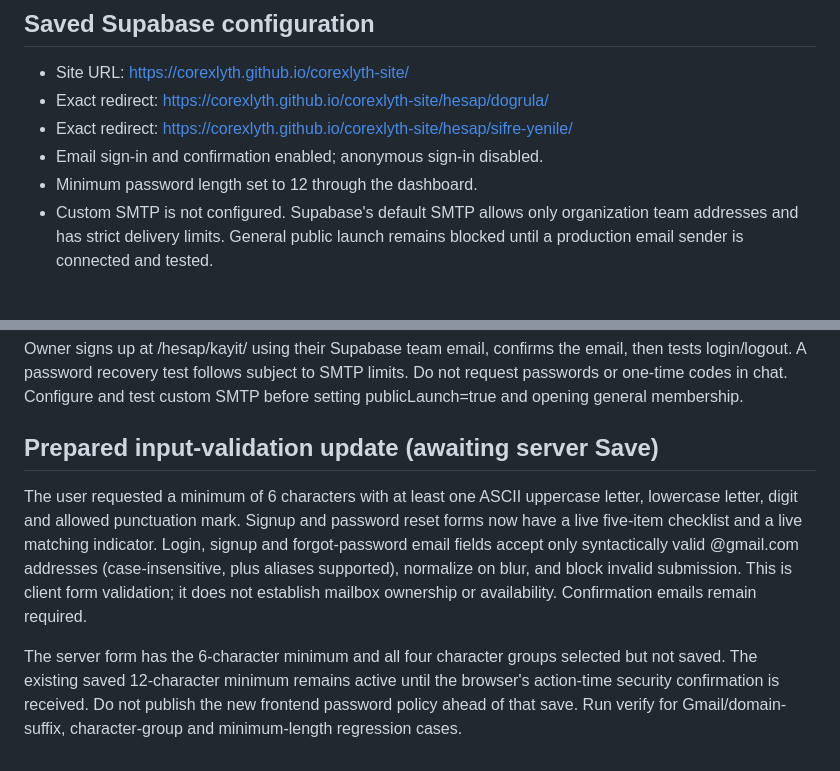
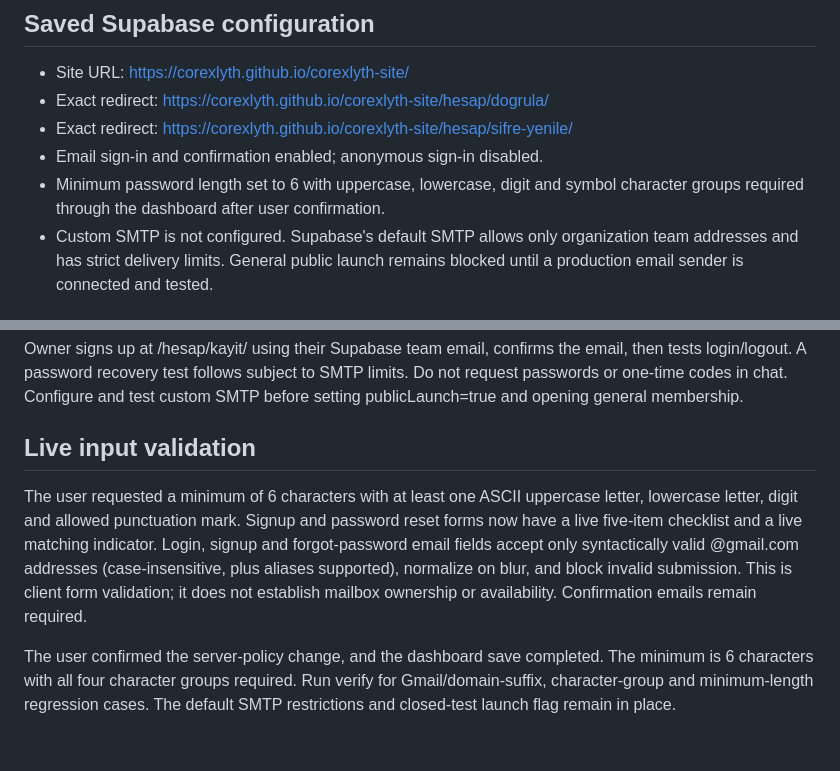
Before and after one commit to corexlyth/corexlyth-site, a Markdown page: docs/AUTH-SETUP.md, 2 parts joined by grey strips. Rendered like a GitHub page.

Commit message:
docs(auth): record approved server password policy activation
The user confirmed the six-character minimum with all four character groups. The dashboard save completed and live Auth rejected too-short and missing-group test passwords without creating users.

```diff
--- a/docs/AUTH-SETUP.md
+++ b/docs/AUTH-SETUP.md
@@ -22,7 +22,8 @@ The SDK is pinned; package-lock.json and npm ci are used.
 - Exact redirect: https://corexlyth.github.io/corexlyth-site/hesap/dogrula/
 - Exact redirect: https://corexlyth.github.io/corexlyth-site/hesap/sifre-yenile/
 - Email sign-in and confirmation enabled; anonymous sign-in disabled.
-- Minimum password length set to 12 through the dashboard.
+- Minimum password length set to 6 with uppercase, lowercase, digit and symbol
+  character groups required through the dashboard after user confirmation.
 - Custom SMTP is not configured. Supabase's default SMTP allows only organization
   team addresses and has strict delivery limits. General public launch remains
   blocked until a production email sender is connected and tested.
@@ -57,7 +58,7 @@ then tests login/logout. A password recovery test follows subject to SMTP limits
 Do not request passwords or one-time codes in chat. Configure and test custom SMTP
 before setting publicLaunch=true and opening general membership.
 
-## Prepared input-validation update (awaiting server Save)
+## Live input validation
 
 The user requested a minimum of 6 characters with at least one ASCII uppercase
 letter, lowercase letter, digit and allowed punctuation mark. Signup and password
@@ -67,8 +68,7 @@ Login, signup and forgot-password email fields accept only syntactically valid
 and block invalid submission. This is client form validation; it does not establish
 mailbox ownership or availability. Confirmation emails remain required.
 
-The server form has the 6-character minimum and all four character groups selected
-but not saved. The existing saved 12-character minimum remains active until the
-browser's action-time security confirmation is received. Do not publish the new
-frontend password policy ahead of that save. Run verify for Gmail/domain-suffix,
-character-group and minimum-length regression cases.
+The user confirmed the server-policy change, and the dashboard save completed.
+The minimum is 6 characters with all four character groups required. Run verify
+for Gmail/domain-suffix, character-group and minimum-length regression cases.
+The default SMTP restrictions and closed-test launch flag remain in place.
```
